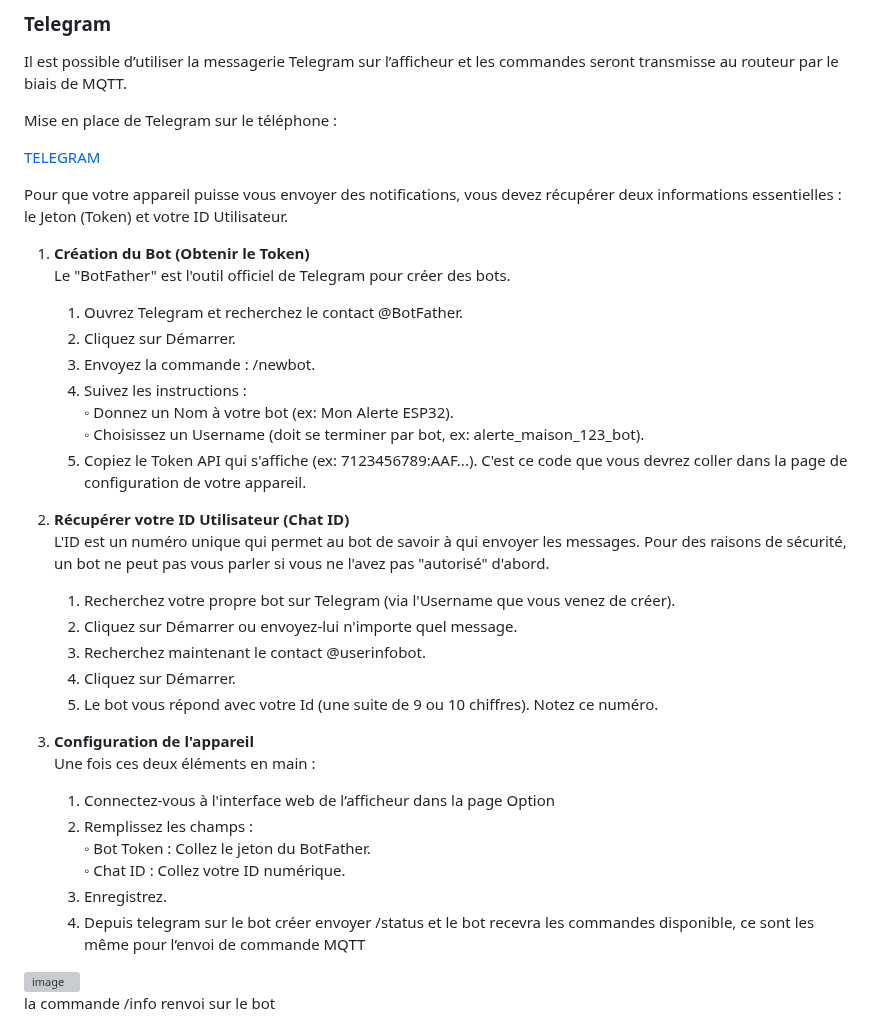
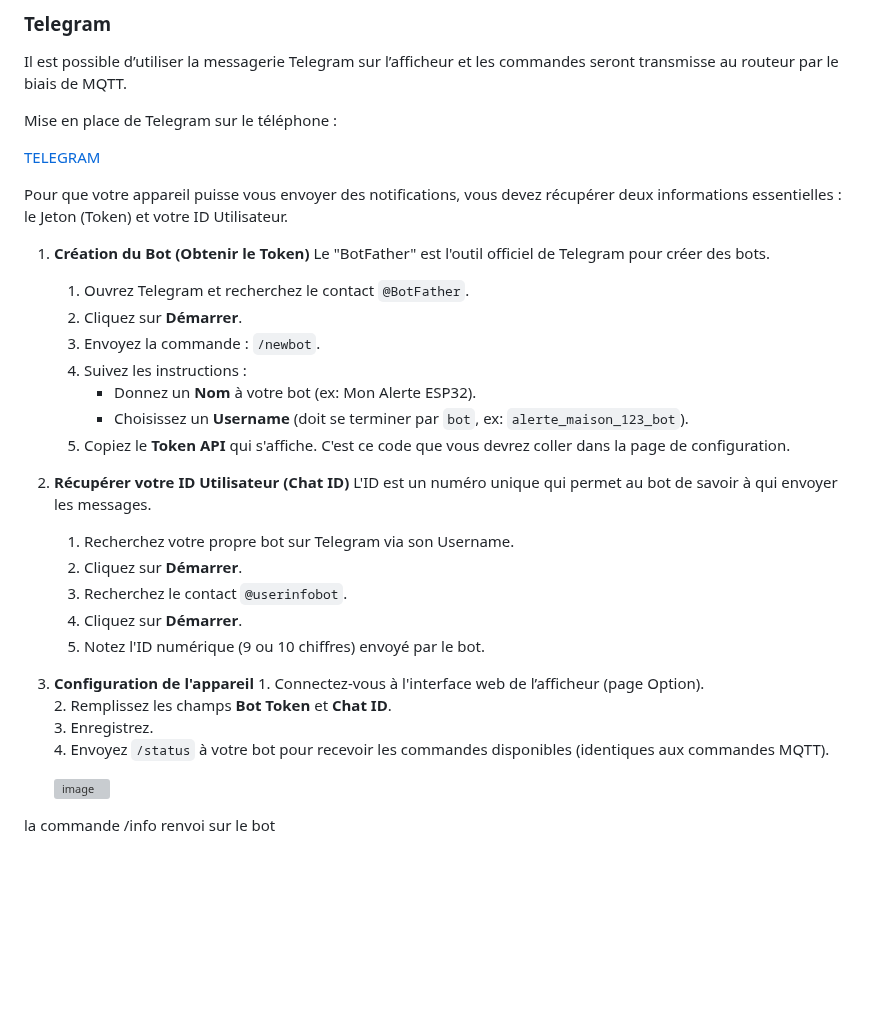
Before and after one commit to loustic03/Afficheur-routeur, a Markdown page: README.md, the part around the change. Drawn GitHub-style; blank space fills up the shorter version; grey boxes are pictures that could not be loaded.

```diff
--- a/README.md
+++ b/README.md
@@ -360,32 +360,26 @@ Mise en place de Telegram sur le téléphone :
 
 Pour que votre appareil puisse vous envoyer des notifications, vous devez récupérer deux informations essentielles : le Jeton (Token) et votre ID Utilisateur.
 
-1. **Création du Bot (Obtenir le Token)**
-Le "BotFather" est l'outil officiel de Telegram pour créer des bots.
-    1. Ouvrez Telegram et recherchez le contact @BotFather.
-    2. Cliquez sur Démarrer.
-    3. Envoyez la commande : /newbot.
-    4. Suivez les instructions :
-        ◦ Donnez un Nom à votre bot (ex: Mon Alerte ESP32).
-        ◦ Choisissez un Username (doit se terminer par bot, ex: alerte_maison_123_bot).
-    5. Copiez le Token API qui s'affiche (ex: 7123456789:AAF...). C'est ce code que vous devrez coller dans la page de configuration de votre appareil.
+1. **Création du Bot (Obtenir le Token)** Le "BotFather" est l'outil officiel de Telegram pour créer des bots.
+   1. Ouvrez Telegram et recherchez le contact `@BotFather`.
+   2. Cliquez sur **Démarrer**.
+   3. Envoyez la commande : `/newbot`.
+   4. Suivez les instructions :
+      * Donnez un **Nom** à votre bot (ex: Mon Alerte ESP32).
+      * Choisissez un **Username** (doit se terminer par `bot`, ex: `alerte_maison_123_bot`).
+   5. Copiez le **Token API** qui s'affiche. C'est ce code que vous devrez coller dans la page de configuration.
 
-2. **Récupérer votre ID Utilisateur (Chat ID)**
-L'ID est un numéro unique qui permet au bot de savoir à qui envoyer les messages. Pour des raisons de sécurité, un bot ne peut pas vous parler si vous ne l'avez pas "autorisé" d'abord.
-    1. Recherchez votre propre bot sur Telegram (via l'Username que vous venez de créer).
-    2. Cliquez sur Démarrer ou envoyez-lui n'importe quel message.
-    3. Recherchez maintenant le contact @userinfobot.
-    4. Cliquez sur Démarrer.
-    5. Le bot vous répond avec votre Id (une suite de 9 ou 10 chiffres). Notez ce numéro.
+2. **Récupérer votre ID Utilisateur (Chat ID)** L'ID est un numéro unique qui permet au bot de savoir à qui envoyer les messages.
+   1. Recherchez votre propre bot sur Telegram via son Username.
+   2. Cliquez sur **Démarrer**.
+   3. Recherchez le contact `@userinfobot`.
+   4. Cliquez sur **Démarrer**.
+   5. Notez l'ID numérique (9 ou 10 chiffres) envoyé par le bot.
 
- 3. **Configuration de l'appareil**
-Une fois ces deux éléments en main :
-    1. Connectez-vous à l'interface web de l’afficheur dans la page Option
-    2. Remplissez les champs :
-        ◦ Bot Token : Collez le jeton du BotFather.
-        ◦ Chat ID : Collez votre ID numérique.
-    3. Enregistrez.
-    4. Depuis telegram sur le bot créer envoyer /status et le bot recevra les commandes disponible, ce sont les même pour l’envoi de commande MQTT
+3. **Configuration de l'appareil** 1. Connectez-vous à l'interface web de l’afficheur (page Option).
+   2. Remplissez les champs **Bot Token** et **Chat ID**.
+   3. Enregistrez.
+   4. Envoyez `/status` à votre bot pour recevoir les commandes disponibles (identiques aux commandes MQTT).
 
    <img width="150" height="178" alt="image" src="https://github.com/user-attachments/assets/5067d5e2-c283-4db3-a267-694d0de92c10" />
 
```
